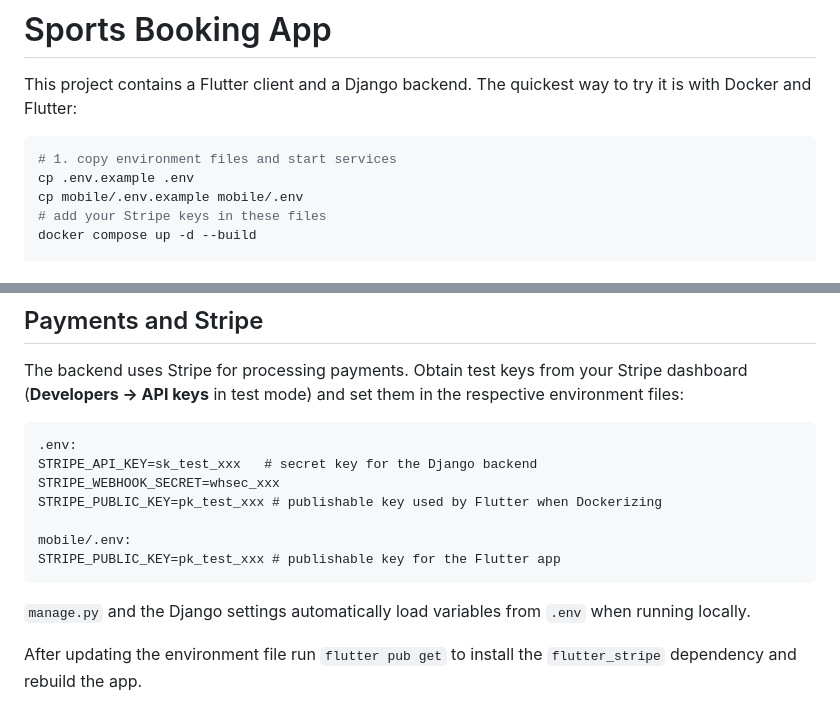
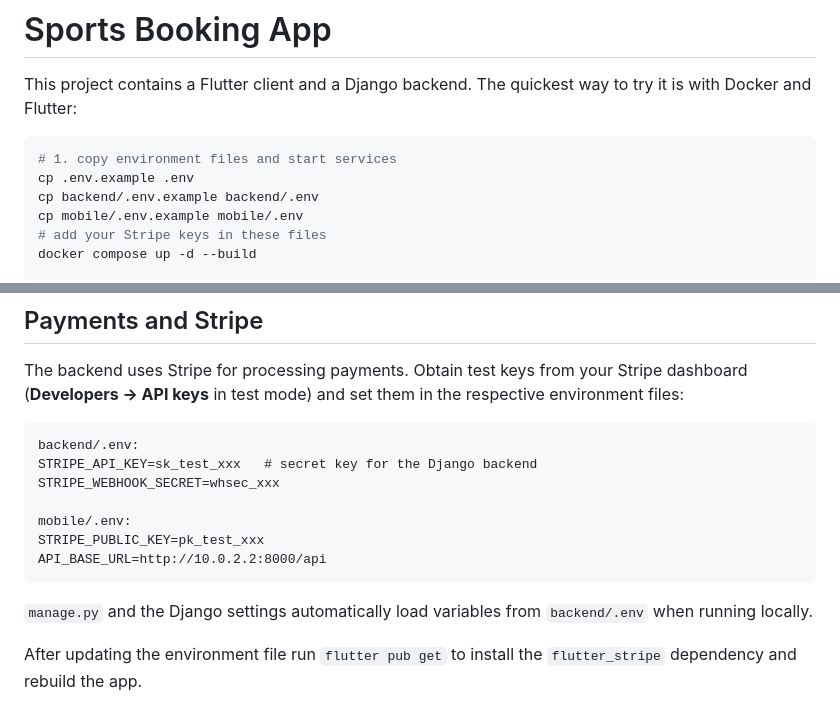
Before and after one commit to junyou2023/sports_booking_app, a Markdown page: README.md, 2 parts joined by grey strips. Rendered like a GitHub page.

Commit message:
docs: clarify env setup

````diff
--- a/README.md
+++ b/README.md
@@ -6,6 +6,7 @@ The quickest way to try it is with Docker and Flutter:
 ```bash
 # 1. copy environment files and start services
 cp .env.example .env
+cp backend/.env.example backend/.env
 cp mobile/.env.example mobile/.env
 # add your Stripe keys in these files
 docker compose up -d --build
@@ -126,17 +127,17 @@ Stripe dashboard (**Developers → API keys** in test mode) and set them in the
 respective environment files:
 
 ```
-.env:
+backend/.env:
 STRIPE_API_KEY=sk_test_xxx   # secret key for the Django backend
 STRIPE_WEBHOOK_SECRET=whsec_xxx
-STRIPE_PUBLIC_KEY=pk_test_xxx # publishable key used by Flutter when Dockerizing
 
 mobile/.env:
-STRIPE_PUBLIC_KEY=pk_test_xxx # publishable key for the Flutter app
+STRIPE_PUBLIC_KEY=pk_test_xxx
+API_BASE_URL=http://10.0.2.2:8000/api
 ```
 
 `manage.py` and the Django settings automatically load variables from
-`.env` when running locally.
+`backend/.env` when running locally.
 
 After updating the environment file run `flutter pub get` to install the
 `flutter_stripe` dependency and rebuild the app.
````
